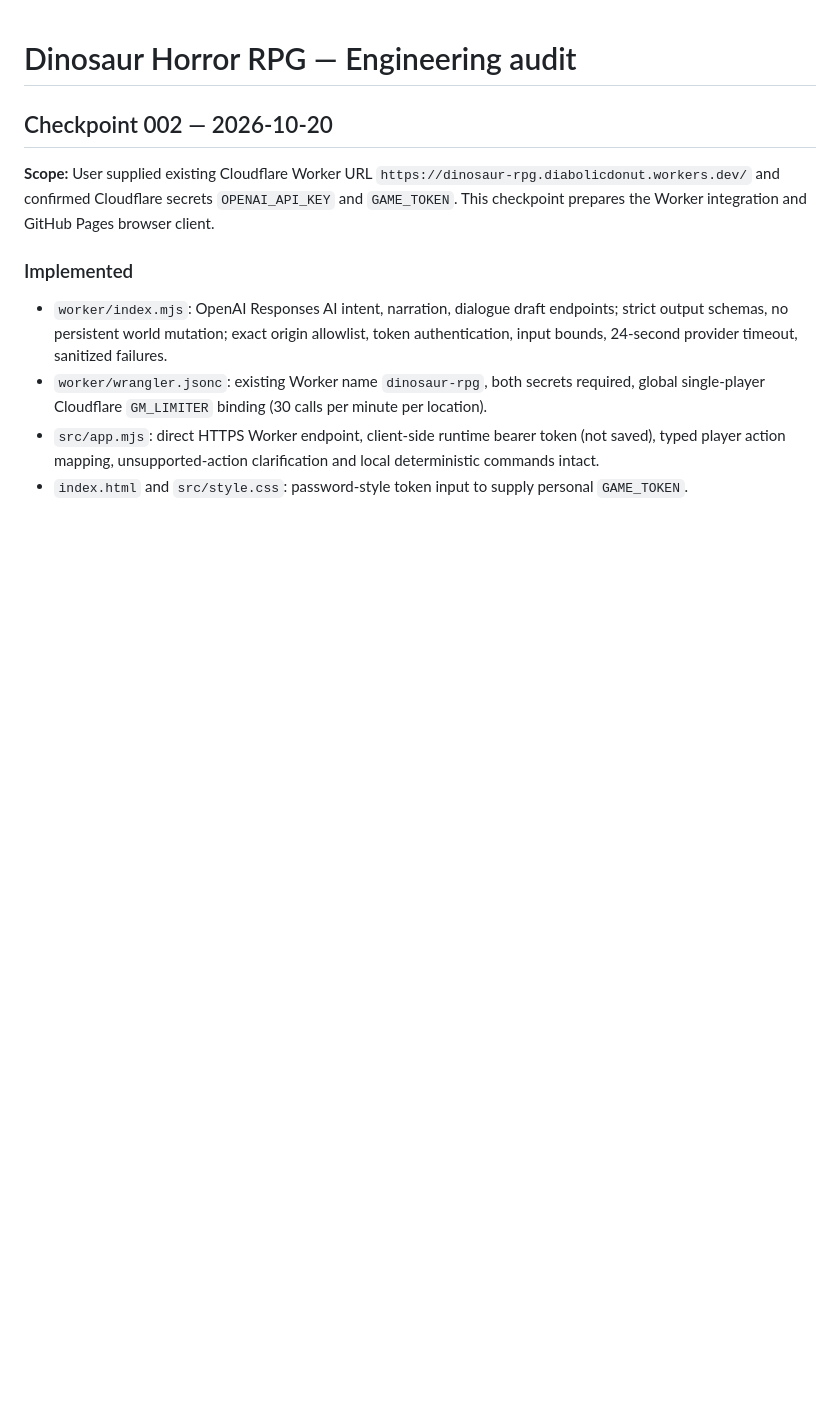
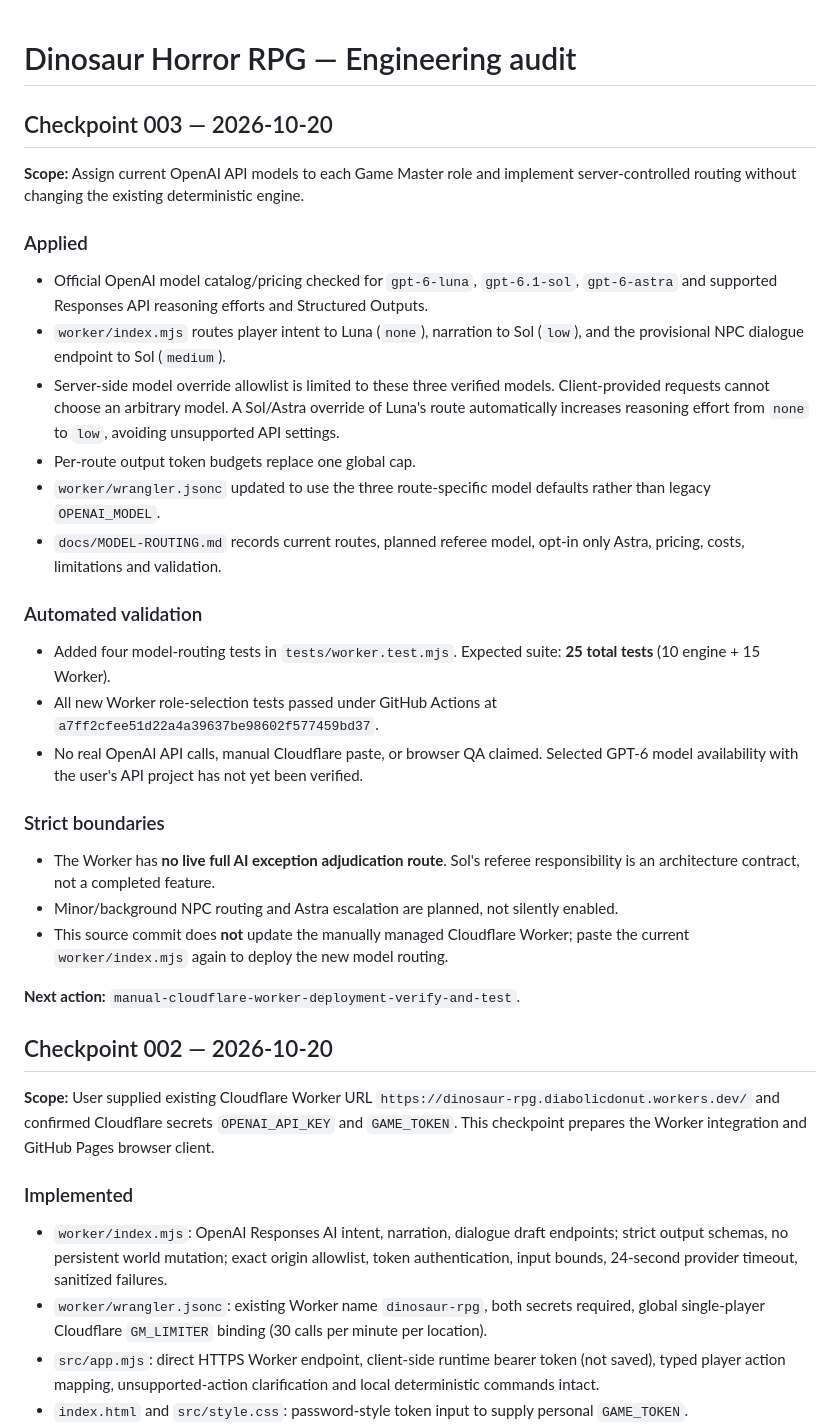
Before and after one commit to Diabolicdonut/Dinosaur-Horror-RPG, a Markdown page: audit.md, the part around the change. Drawn GitHub-style; blank space fills up the shorter version.

Commit message:
Audit checkpoint 003 model roles, validation, and pending deployment

```diff
--- a/audit.md
+++ b/audit.md
@@ -1,4 +1,32 @@
 # Dinosaur Horror RPG — Engineering audit
+
+## Checkpoint 003 — 2026-10-20
+
+**Scope:** Assign current OpenAI API models to each Game Master role and implement server-controlled routing without changing the existing deterministic engine.
+
+### Applied
+
+- Official OpenAI model catalog/pricing checked for `gpt-6-luna`, `gpt-6.1-sol`, `gpt-6-astra` and supported Responses API reasoning efforts and Structured Outputs.
+- `worker/index.mjs` routes player intent to Luna (`none`), narration to Sol (`low`), and the provisional NPC dialogue endpoint to Sol (`medium`).
+- Server-side model override allowlist is limited to these three verified models. Client-provided requests cannot choose an arbitrary model. A Sol/Astra override of Luna's route automatically increases reasoning effort from `none` to `low`, avoiding unsupported API settings.
+- Per-route output token budgets replace one global cap.
+- `worker/wrangler.jsonc` updated to use the three route-specific model defaults rather than legacy `OPENAI_MODEL`.
+- `docs/MODEL-ROUTING.md` records current routes, planned referee model, opt-in only Astra, pricing, costs, limitations and validation.
+
+### Automated validation
+
+- Added four model-routing tests in `tests/worker.test.mjs`. Expected suite: **25 total tests** (10 engine + 15 Worker).
+- All new Worker role-selection tests passed under GitHub Actions at `a7ff2cfee51d22a4a39637be98602f577459bd37`.
+- No real OpenAI API calls, manual Cloudflare paste, or browser QA claimed. Selected GPT-6 model availability with the user's API project has not yet been verified.
+
+### Strict boundaries
+
+- The Worker has **no live full AI exception adjudication route**. Sol's referee responsibility is an architecture contract, not a completed feature.
+- Minor/background NPC routing and Astra escalation are planned, not silently enabled.
+- This source commit does **not** update the manually managed Cloudflare Worker; paste the current `worker/index.mjs` again to deploy the new model routing.
+
+**Next action:** `manual-cloudflare-worker-deployment-verify-and-test`.
+
 
 ## Checkpoint 002 — 2026-10-20
 
```
